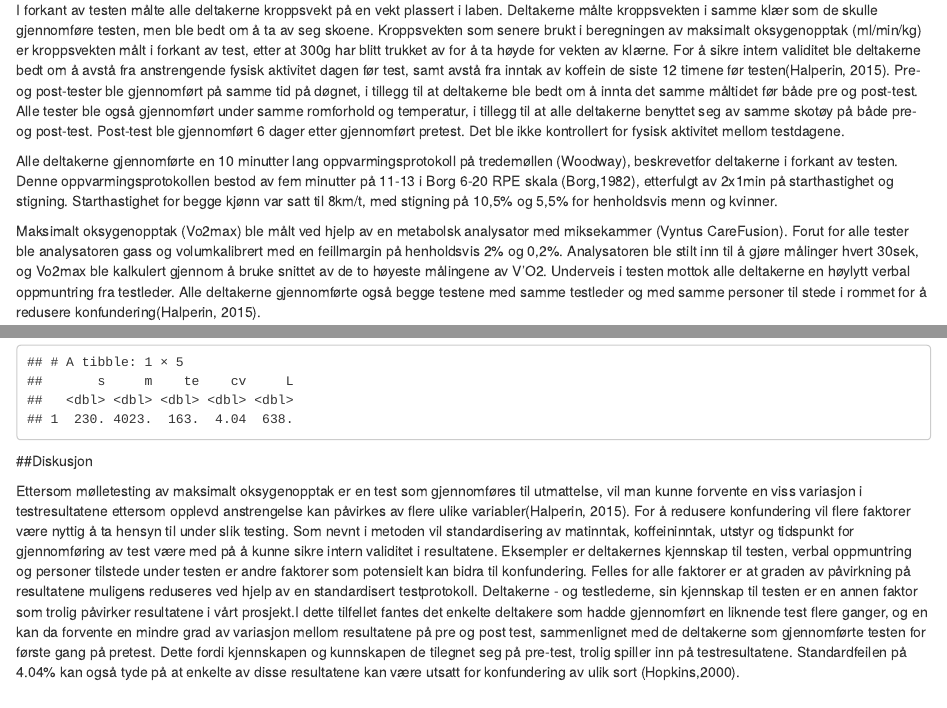
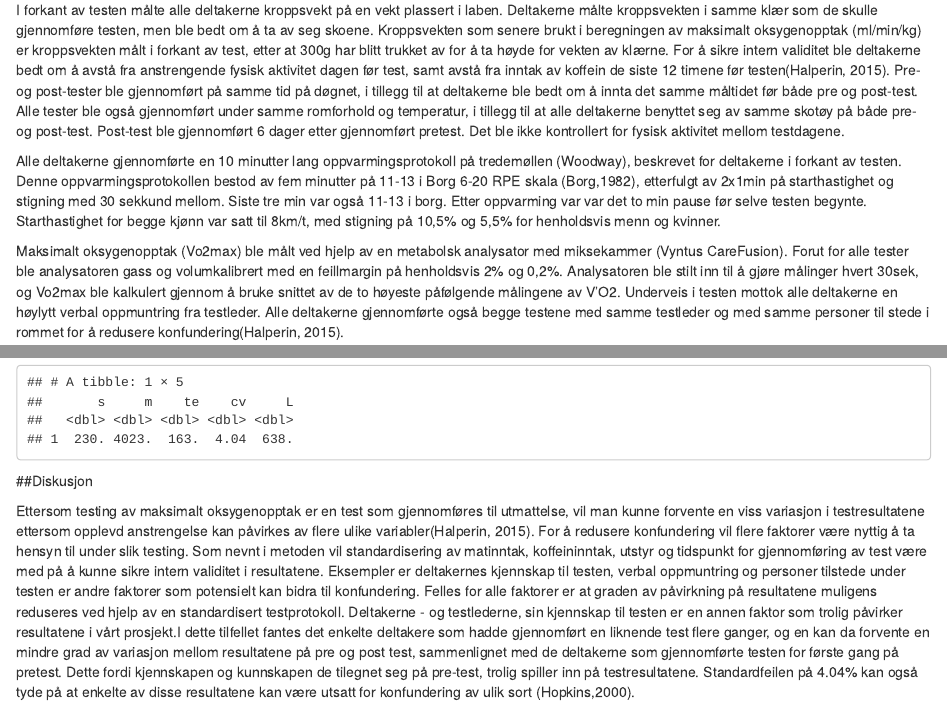
Before and after one commit to jmollatt/Arbeidskrav, an R Markdown document (Arbeidskrav.Rmd): the page in a window 1100 px wide, from 320 px down, and a second part further down, joined at a grey line. Rendered offline with R 4.5, knitr and Pandoc, with nearby package versions; code that draws random numbers runs with fixed seeds of ours.

Commit message:
Noen småendringer i teskt fram til diskusjon, bare pirk

```diff
--- a/Arbeidskrav.Rmd
+++ b/Arbeidskrav.Rmd
@@ -36,17 +36,16 @@ gjennomført 6 dager etter gjennomført pretest. Det ble ikke kontrollert for fy
 testdagene.
 
 Alle deltakerne gjennomførte en 10 minutter lang oppvarmingsprotokoll på tredemøllen (Woodway),
-beskrevetfor deltakerne i forkant av testen. Denne oppvarmingsprotokollen bestod av fem minutter på
-11-13 i Borg 6-20 RPE skala (Borg,1982), etterfulgt av 2x1min på starthastighet og stigning.
+beskrevet for deltakerne i forkant av testen. Denne oppvarmingsprotokollen bestod av fem minutter på
+11-13 i Borg 6-20 RPE skala (Borg,1982), etterfulgt av 2x1min på starthastighet og stigning med 30 sekkund mellom. Siste tre min var også 11-13 i borg. Etter oppvarming var var det to min pause før selve testen begynte.
 Starthastighet for begge
 kjønn var satt til 8km/t, med stigning på 10,5% og 5,5% for henholdsvis menn og kvinner.
 
 Maksimalt oksygenopptak (Vo2max) ble målt ved hjelp av en metabolsk analysator med miksekammer (Vyntus
 CareFusion). Forut for alle tester ble analysatoren gass og volumkalibrert med en feillmargin på
 henholdsvis 2% og 0,2%. Analysatoren ble stilt inn til å gjøre målinger hvert 30sek, og Vo2max ble
-kalkulert gjennom å bruke snittet av de to høyeste målingene av V’O2. Underveis i testen mottok alle
-deltakerne en høylytt verbal oppmuntring fra testleder. Alle deltakerne gjennomførte også begge testene
-med samme testleder og med samme personer til stede i rommet for å redusere konfundering(Halperin,
+kalkulert gjennom å bruke snittet av de to høyeste påfølgende målingene av V’O2. Underveis i testen mottok alle
+deltakerne en høylytt verbal oppmuntring fra testleder. Alle deltakerne gjennomførte også begge testene med samme testleder og med samme personer til stede i rommet for å redusere konfundering(Halperin,
 2015).
 
 
@@ -243,7 +242,7 @@ print()
 
 ##Diskusjon
 
-Ettersom mølletesting av maksimalt oksygenopptak er en test som gjennomføres til utmattelse, vil man
+Ettersom testing av maksimalt oksygenopptak er en test som gjennomføres til utmattelse, vil man
 kunne forvente en viss variasjon i testresultatene ettersom opplevd anstrengelse kan påvirkes av flere
 ulike variabler(Halperin, 2015). For å redusere konfundering vil flere faktorer være nyttig å ta hensyn
 til under slik testing. Som nevnt i metoden vil standardisering av matinntak, koffeininntak, utstyr og
```
